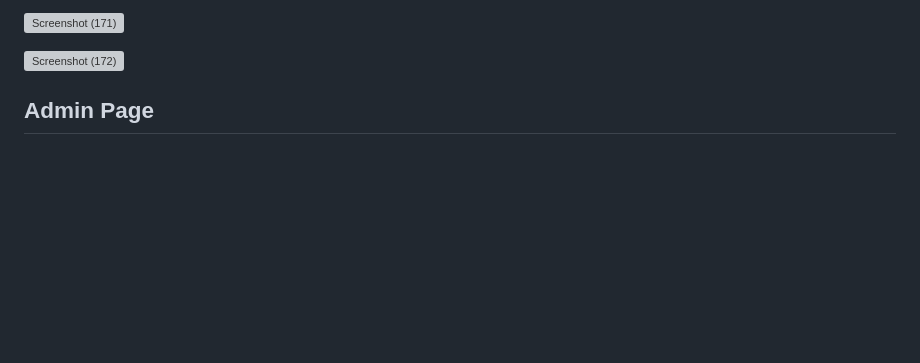
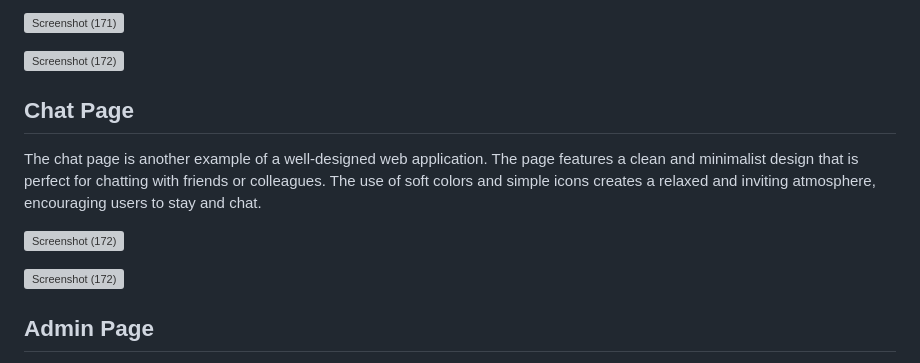
Before and after one commit to AakashGaurab/Chat-Point-A-Group-Chat-Application-, a Markdown page: README.md, the part around the change. GitHub-like rendering; blank space fills up the shorter version; grey boxes are pictures that could not be loaded.

```diff
--- a/README.md
+++ b/README.md
@@ -37,11 +37,13 @@ The application is available across different platforms, including mobile and de
 
 ![Screenshot (172)](https://user-images.githubusercontent.com/115460277/228595466-af683247-76be-4c7e-8823-07b1f3719fcf.png)
 
-<!-- <h2>Chat Page</h2>
+<h2>Chat Page</h2>
+
+<p>The chat page is another example of a well-designed web application. The page features a clean and minimalist design that is perfect for chatting with friends or colleagues. The use of soft colors and simple icons creates a relaxed and inviting atmosphere, encouraging users to stay and chat.</p>
 
 ![Screenshot (172)](https://github.com/AakashGaurab/responsible-stomach-8778/blob/main/Chat.png)
 
-![Screenshot (172)](https://github.com/AakashGaurab/responsible-stomach-8778/blob/main/Entry.png) -->
+![Screenshot (172)](https://github.com/AakashGaurab/responsible-stomach-8778/blob/main/Entry.png)
 
 
 <h2>Admin Page</h2>
```
